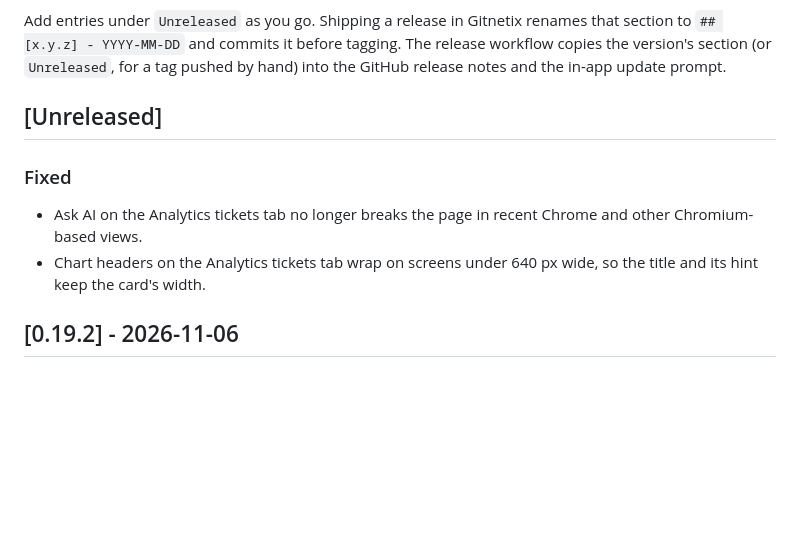
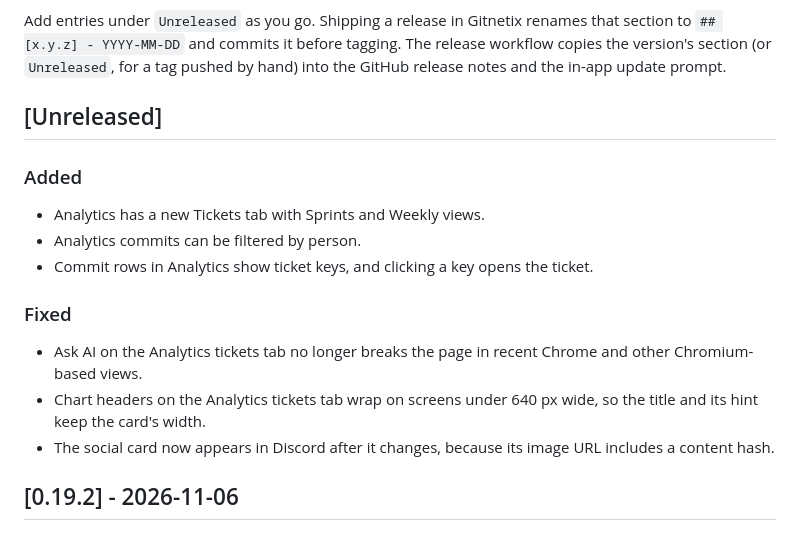
Before and after one commit to t1gu1/Gitnetix, a Markdown page: CHANGELOG.md, the part around the change. Drawn GitHub-style; blank space fills up the shorter version.

Commit message:
docs(changelog): add changes from release/0.19.3

```diff
--- a/CHANGELOG.md
+++ b/CHANGELOG.md
@@ -11,9 +11,15 @@ release notes and the in-app update prompt.
 
 ## [Unreleased]
 
+### Added
+- Analytics has a new Tickets tab with Sprints and Weekly views.
+- Analytics commits can be filtered by person.
+- Commit rows in Analytics show ticket keys, and clicking a key opens the ticket.
+
 ### Fixed
 - Ask AI on the Analytics tickets tab no longer breaks the page in recent Chrome and other Chromium-based views.
 - Chart headers on the Analytics tickets tab wrap on screens under 640 px wide, so the title and its hint keep the card's width.
+- The social card now appears in Discord after it changes, because its image URL includes a content hash.
 
 ## [0.19.2] - 2026-11-06
 
```
